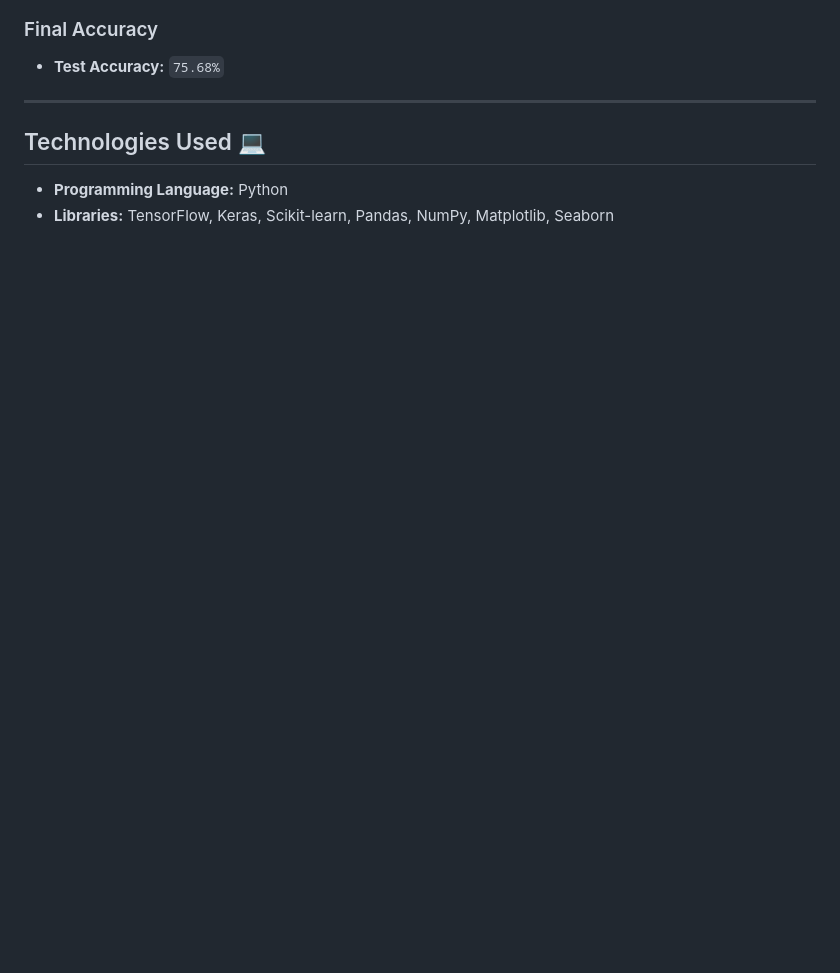
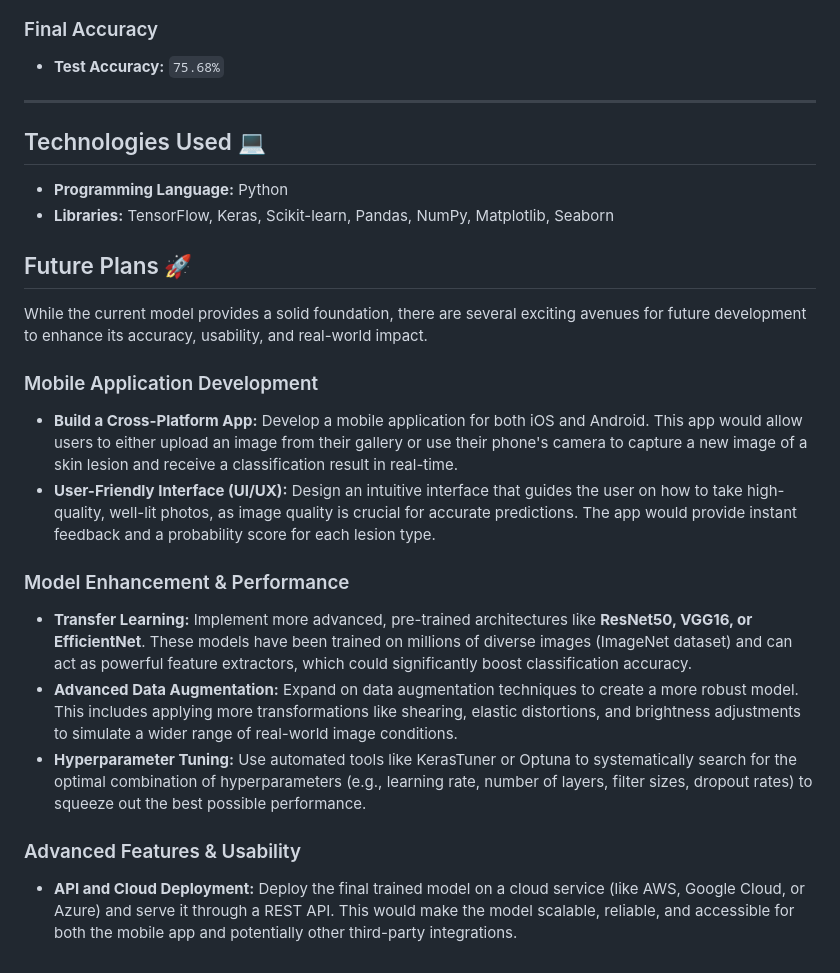
Before and after one commit to realshak7781/HAM10000_Cancer_detection_Model, a Markdown page: README.md, the part around the change. GitHub-like rendering; blank space fills up the shorter version.

```diff
--- a/README.md
+++ b/README.md
@@ -120,3 +120,24 @@ The confusion matrix provides a detailed look at the model's classification perf
 
 * **Programming Language:** Python
 * **Libraries:** TensorFlow, Keras, Scikit-learn, Pandas, NumPy, Matplotlib, Seaborn
+
+
+
+## Future Plans 🚀
+
+While the current model provides a solid foundation, there are several exciting avenues for future development to enhance its accuracy, usability, and real-world impact.
+
+### Mobile Application Development
+
+* **Build a Cross-Platform App:** Develop a mobile application for both iOS and Android. This app would allow users to either upload an image from their gallery or use their phone's camera to capture a new image of a skin lesion and receive a classification result in real-time.
+* **User-Friendly Interface (UI/UX):** Design an intuitive interface that guides the user on how to take high-quality, well-lit photos, as image quality is crucial for accurate predictions. The app would provide instant feedback and a probability score for each lesion type.
+
+### Model Enhancement & Performance
+
+* **Transfer Learning:** Implement more advanced, pre-trained architectures like **ResNet50, VGG16, or EfficientNet**. These models have been trained on millions of diverse images (ImageNet dataset) and can act as powerful feature extractors, which could significantly boost classification accuracy.
+* **Advanced Data Augmentation:** Expand on data augmentation techniques to create a more robust model. This includes applying more transformations like shearing, elastic distortions, and brightness adjustments to simulate a wider range of real-world image conditions.
+* **Hyperparameter Tuning:** Use automated tools like KerasTuner or Optuna to systematically search for the optimal combination of hyperparameters (e.g., learning rate, number of layers, filter sizes, dropout rates) to squeeze out the best possible performance.
+
+### Advanced Features & Usability
+
+* **API and Cloud Deployment:** Deploy the final trained model on a cloud service (like AWS, Google Cloud, or Azure) and serve it through a REST API. This would make the model scalable, reliable, and accessible for both the mobile app and potentially other third-party integrations.
```
